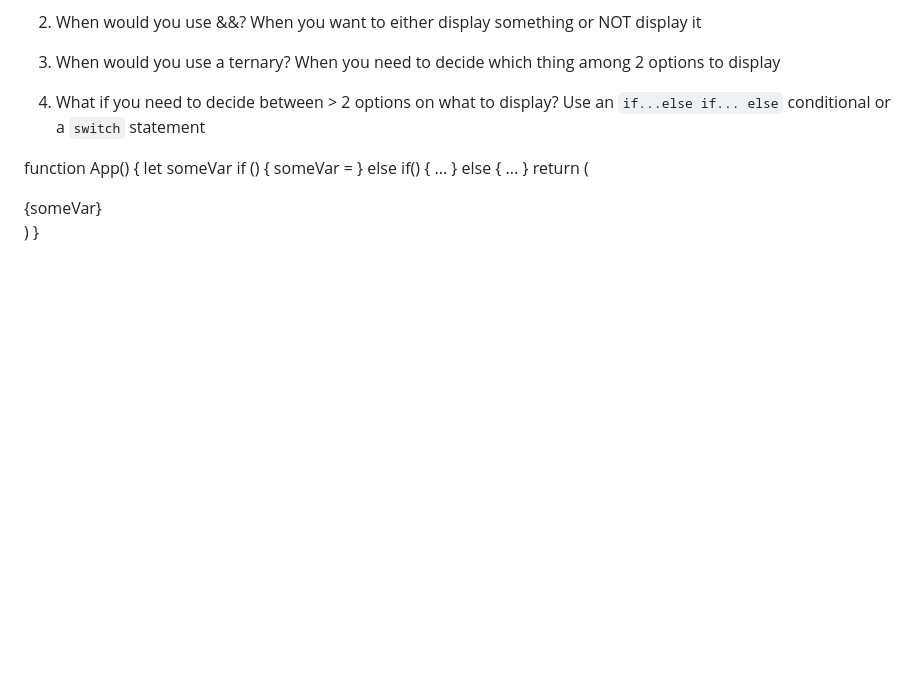
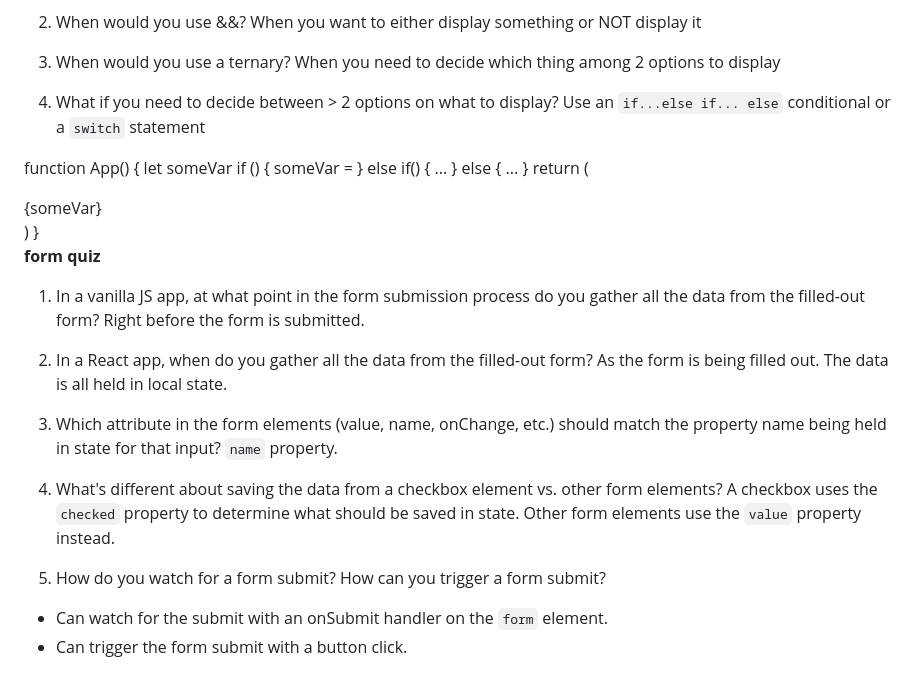
Before and after one commit to Piyush220803/React-JS, a Markdown page: Scrimba React/notesQuiz.md, the part around the change. GitHub-like rendering; blank space fills up the shorter version.

```diff
--- a/Scrimba React/notesQuiz.md
+++ b/Scrimba React/notesQuiz.md
@@ -117,6 +117,32 @@ someVar = <SomeJSX />
 ...
 }
 return (
+
 <div>{someVar}</div>
 )
 }
+
+**form quiz**
+
+1. In a vanilla JS app, at what point in the form submission
+   process do you gather all the data from the filled-out form?
+   Right before the form is submitted.
+
+2. In a React app, when do you gather all the data from
+   the filled-out form?
+   As the form is being filled out. The data is all held in local state.
+
+3. Which attribute in the form elements (value, name, onChange, etc.)
+   should match the property name being held in state for that input?
+   `name` property.
+
+4. What's different about saving the data from a checkbox element
+   vs. other form elements?
+   A checkbox uses the `checked` property to determine what should
+   be saved in state. Other form elements use the `value` property instead.
+
+5. How do you watch for a form submit? How can you trigger
+   a form submit?
+
+- Can watch for the submit with an onSubmit handler on the `form` element.
+- Can trigger the form submit with a button click.
```
